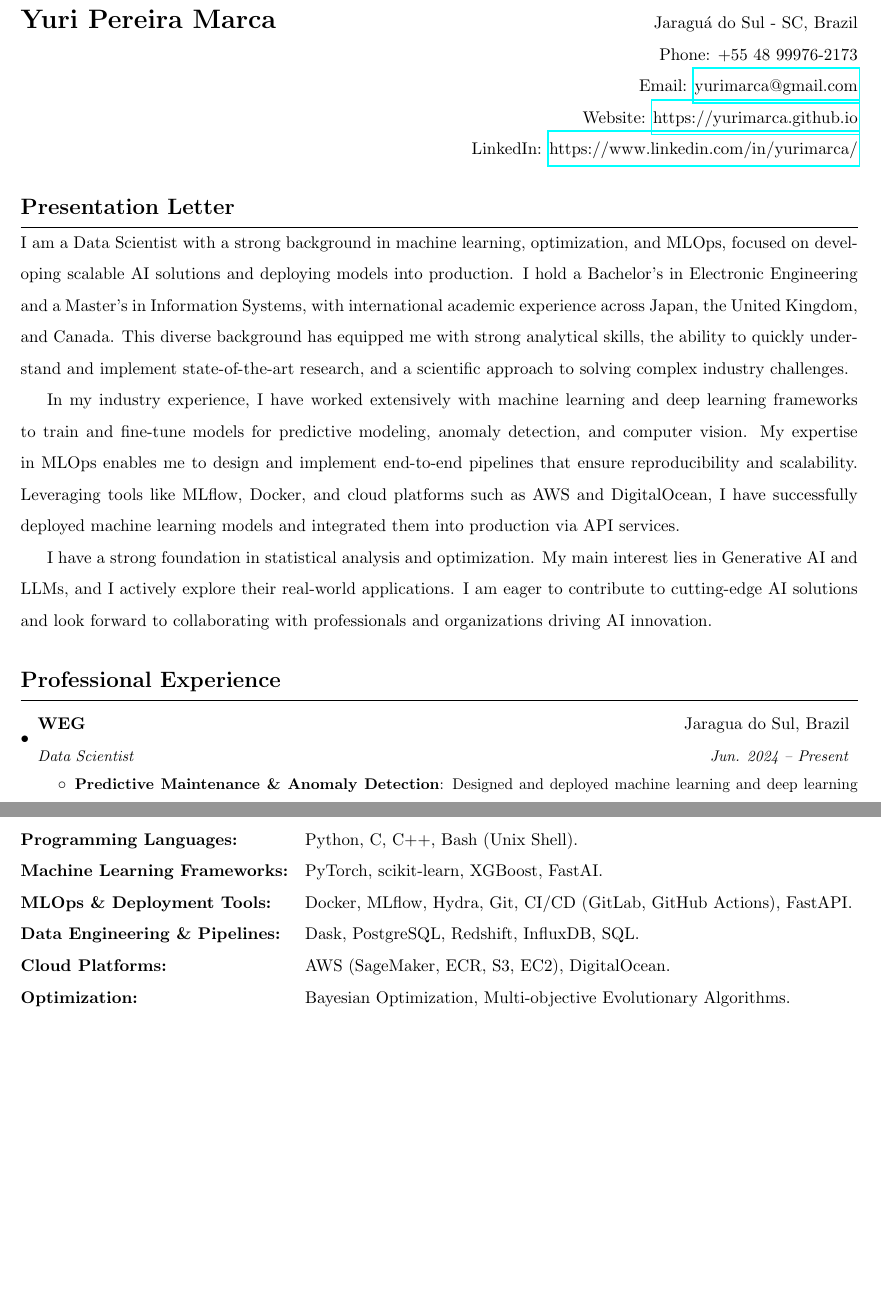
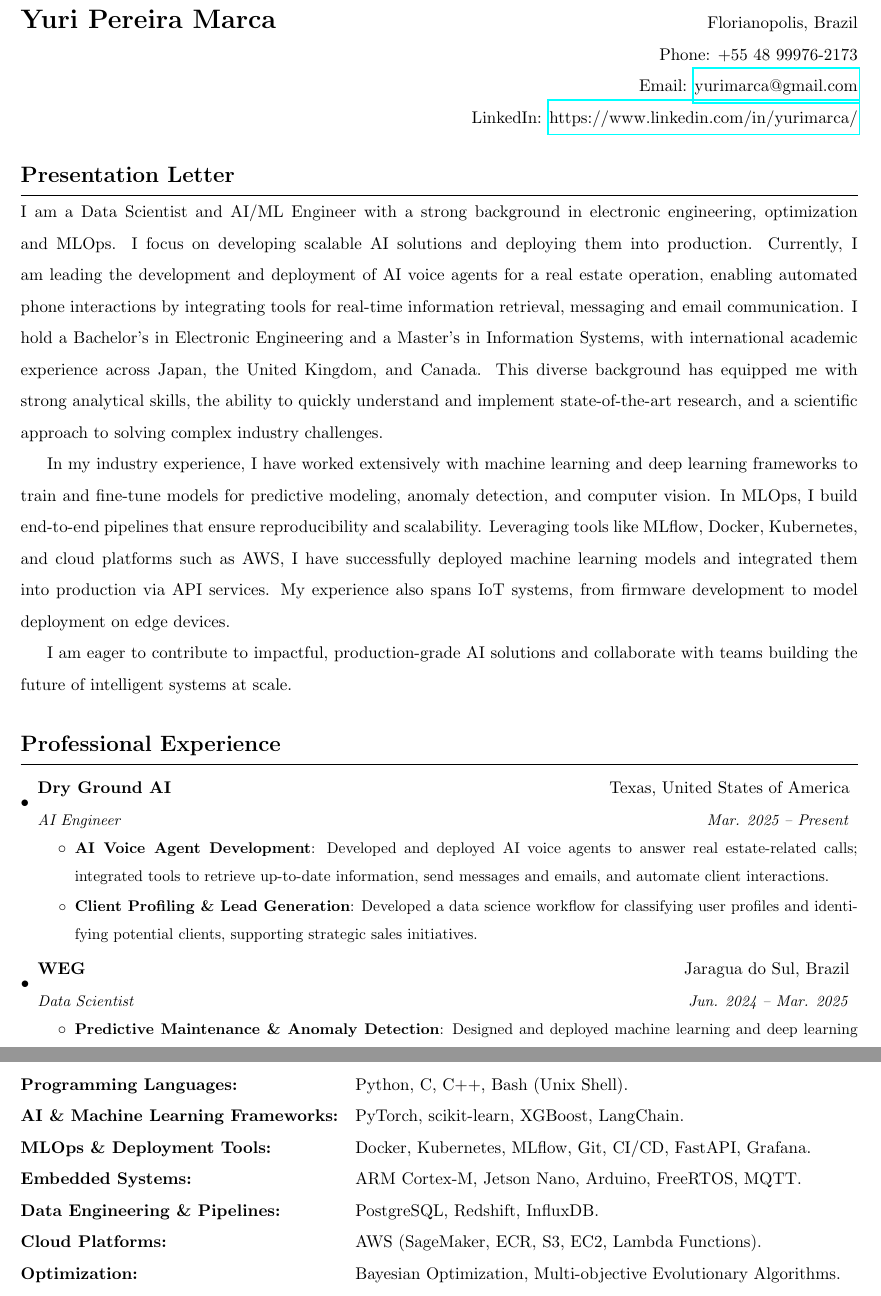
Before and after one commit to yurimarca/updated-cv, a LaTeX CV (en/CV-en.tex): two parts of pages 1 and 3 of 4, joined at a grey line, cut so that both start at the same text, the shorter picture padded with empty space. Compiled offline with pdfLaTeX.

Commit message:
updating CV

```diff
--- a/en/CV-en.tex
+++ b/en/CV-en.tex
@@ -109,11 +109,11 @@
 	%\onehalfspacing
 %----------HEADING-----------------
 	\begin{tabular*}{\textwidth}{l@{\extracolsep{\fill}}r}
-	\textbf{\LARGE Yuri Pereira Marca} & Jaraguá do Sul - SC, Brazil
+	\textbf{\LARGE Yuri Pereira Marca} & Florianopolis, Brazil
 	\\
 	& Phone: +55 48 99976-2173 \\
 	& Email: \href{mailto:yurimarca@gmail.com}{yurimarca@gmail.com} \\
-	& Website: \href{https://yurimarca.github.io}{https://yurimarca.github.io} \\
+	%& Website: \href{https://yurimarca.github.io}{https://yurimarca.github.io} \\
 	& LinkedIn: \href{https://www.linkedin.com/in/yurimarca/}{https://www.linkedin.com/in/yurimarca/}
 
 \end{tabular*}
@@ -122,12 +122,11 @@
 \section{Presentation Letter}
 
 
-I am a Data Scientist with a strong background in machine learning, optimization, and MLOps, focused on developing scalable AI solutions and deploying models into production. I hold a Bachelor’s in Electronic Engineering and a Master’s in Information Systems, with international academic experience across Japan, the United Kingdom, and Canada. This diverse background has equipped me with strong analytical skills, the ability to quickly understand and implement state-of-the-art research, and a scientific approach to solving complex industry challenges.
+I am a Data Scientist and AI/ML Engineer with a strong background in electronic engineering, optimization and MLOps. I focus on developing scalable AI solutions and deploying them into production. Currently, I am leading the development and deployment of AI voice agents for a real estate operation, enabling automated phone interactions by integrating tools for real-time information retrieval, messaging and email communication. I hold a Bachelor’s in Electronic Engineering and a Master’s in Information Systems, with international academic experience across Japan, the United Kingdom, and Canada. This diverse background has equipped me with strong analytical skills, the ability to quickly understand and implement state-of-the-art research, and a scientific approach to solving complex industry challenges.
 
-In my industry experience, I have worked extensively with machine learning and deep learning frameworks to train and fine-tune models for predictive modeling, anomaly detection, and computer vision. My expertise in MLOps enables me to design and implement end-to-end pipelines that ensure reproducibility and scalability. Leveraging tools like MLflow, Docker, and cloud platforms such as AWS and DigitalOcean, I have successfully deployed machine learning models and integrated them into production via API services.
+In my industry experience, I have worked extensively with machine learning and deep learning frameworks to train and fine-tune models for predictive modeling, anomaly detection, and computer vision. In MLOps, I build end-to-end pipelines that ensure reproducibility and scalability. Leveraging tools like MLflow, Docker, Kubernetes, and cloud platforms such as AWS, I have successfully deployed machine learning models and integrated them into production via API services. My experience also spans IoT systems, from firmware development to model deployment on edge devices.
 
-I have a strong foundation in statistical analysis and optimization. My main interest lies in Generative AI and LLMs, and I actively explore their real-world applications. I am eager to contribute to cutting-edge AI solutions and look forward to collaborating with professionals and organizations driving AI innovation.
-
+I am eager to contribute to impactful, production-grade AI solutions and collaborate with teams building the future of intelligent systems at scale.
 
 
 %-----------PROFESSIONAL-EXPERIENCE-----------------
@@ -135,8 +134,17 @@ I have a strong foundation in statistical analysis and optimization. My main int
 \resumeSubHeadingListStart
 
 \resumeSubheading
+{Dry Ground AI}{Texas, United States of America}
+{AI Engineer}{Mar. 2025 -- Present}
+\resumeItemListStart
+\resumeItem{AI Voice Agent Development}{Developed and deployed AI voice agents to answer real estate-related calls; integrated tools to retrieve up-to-date information, send messages and emails, and automate client interactions.}
+\resumeItem{Client Profiling \& Lead Generation}{Developed a data science workflow for classifying user profiles and identifying potential clients, supporting strategic sales initiatives.}
+\resumeItemListEnd
+
+
+\resumeSubheading
 {WEG}{Jaragua do Sul, Brazil}
-{Data Scientist}{Jun. 2024 -- Present}
+{Data Scientist}{Jun. 2024 -- Mar. 2025}
 \resumeItemListStart
 \resumeItem{Predictive Maintenance \& Anomaly Detection}
 {Designed and deployed machine learning and deep learning models for predictive maintenance and condition monitoring of wind turbines.}
@@ -224,10 +232,11 @@ I have a strong foundation in statistical analysis and optimization. My main int
 
 \begin{tabular}{l @{\quad} l}
 	\textbf{Programming Languages:}& Python, C, C++, Bash (Unix Shell).\\
-	\textbf{Machine Learning Frameworks:} & PyTorch, scikit-learn, XGBoost, FastAI.\\
-	\textbf{MLOps \& Deployment Tools:}& Docker, MLflow, Hydra, Git, CI/CD (GitLab, GitHub Actions), FastAPI.\\
-	\textbf{Data Engineering \& Pipelines:}& Dask, PostgreSQL, Redshift, InfluxDB, SQL.\\
-	\textbf{Cloud Platforms:}& AWS (SageMaker, ECR, S3, EC2), DigitalOcean.\\
+	\textbf{AI \& Machine Learning Frameworks:} & PyTorch, scikit-learn, XGBoost, LangChain.\\
+	\textbf{MLOps \& Deployment Tools:}& Docker, Kubernetes, MLflow, Git, CI/CD, FastAPI, Grafana.\\
+	\textbf{Embedded Systems:}& ARM Cortex-M, Jetson Nano, Arduino, FreeRTOS, MQTT.\\
+	\textbf{Data Engineering \& Pipelines:}& PostgreSQL, Redshift, InfluxDB.\\
+	\textbf{Cloud Platforms:}& AWS (SageMaker, ECR, S3, EC2, Lambda Functions).\\
 	\textbf{Optimization:}& Bayesian Optimization, Multi-objective Evolutionary Algorithms. \\
 	\textbf{Operating Systems:}& Linux (Fedora, Ubuntu), Windows.\\
 \end{tabular}
```
Also changed, not shown: en/CV-en.pdf, en/CV-en.tex (4 more changed lines).
